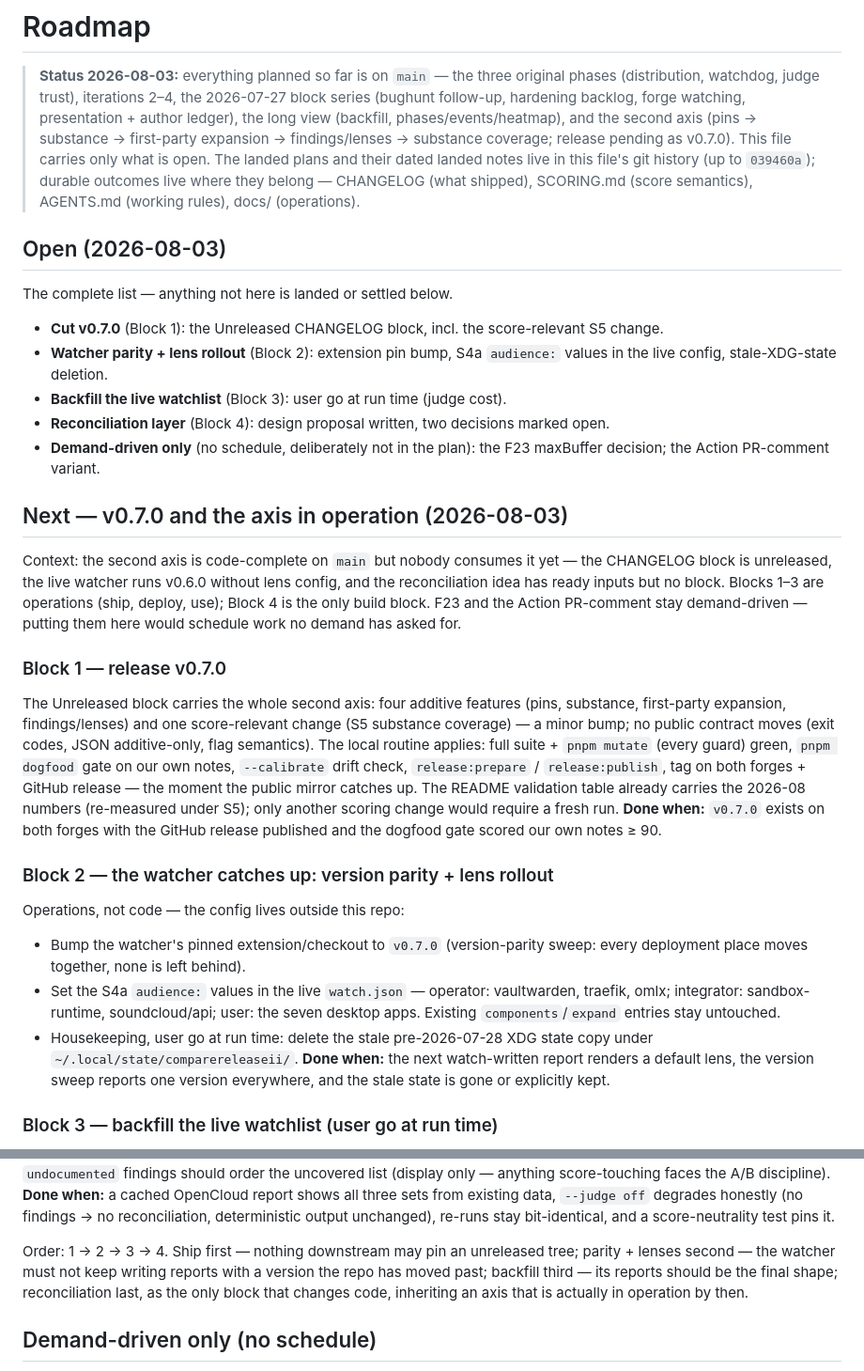
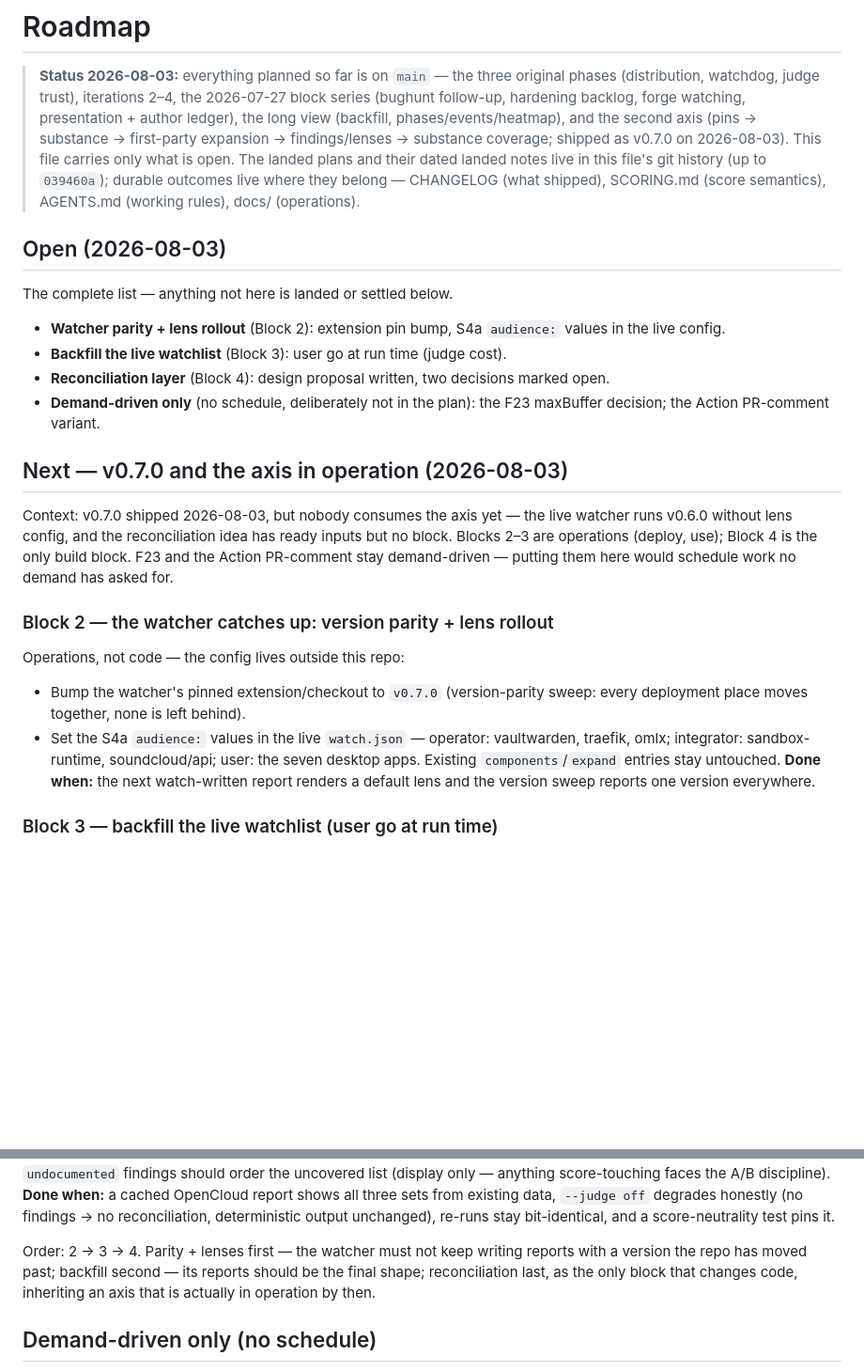
Before and after one commit to bmmmm/comparereleaseii, a Markdown page: ROADMAP.md, 2 parts joined by grey strips. Shown at 94% size. Rendered like a GitHub page; blank space fills up the shorter version.

Commit message:
v0.7.0 is out; the roadmap sheds the shipped block
Block 1 landed as tagged: 370/370 tests, 61/61 mutants, dogfood 98
(solid), calibrate 36/36 sole-judge, tag on both forges, GitHub release
published. The stale XDG state copy under ~/.local/state/comparereleaseii/
turned out to be already gone — checked before deleting, nothing to
delete — so Block 2 loses that line too.

```diff
--- a/ROADMAP.md
+++ b/ROADMAP.md
@@ -5,8 +5,8 @@
 > the 2026-07-27 block series (bughunt follow-up, hardening backlog, forge
 > watching, presentation + author ledger), the long view (backfill,
 > phases/events/heatmap), and the second axis (pins → substance →
-> first-party expansion → findings/lenses → substance coverage; release
-> pending as v0.7.0). This file carries only what is open. The landed
+> first-party expansion → findings/lenses → substance coverage; shipped
+> as v0.7.0 on 2026-08-03). This file carries only what is open. The landed
 > plans and their dated landed notes live in this file's git history (up
 > to `039460a`); durable outcomes live where they belong — CHANGELOG
 > (what shipped), SCORING.md (score semantics), AGENTS.md (working
@@ -16,10 +16,8 @@
 
 The complete list — anything not here is landed or settled below.
 
-- **Cut v0.7.0** (Block 1): the Unreleased CHANGELOG block, incl. the
-  score-relevant S5 change.
 - **Watcher parity + lens rollout** (Block 2): extension pin bump, S4a
-  `audience:` values in the live config, stale-XDG-state deletion.
+  `audience:` values in the live config.
 - **Backfill the live watchlist** (Block 3): user go at run time (judge
   cost).
 - **Reconciliation layer** (Block 4): design proposal written, two
@@ -29,26 +27,12 @@ The complete list — anything not here is landed or settled below.
 
 ## Next — v0.7.0 and the axis in operation (2026-08-03)
 
-Context: the second axis is code-complete on `main` but nobody consumes it
-yet — the CHANGELOG block is unreleased, the live watcher runs v0.6.0
-without lens config, and the reconciliation idea has ready inputs but no
-block. Blocks 1–3 are operations (ship, deploy, use); Block 4 is the only
-build block. F23 and the Action PR-comment stay demand-driven — putting
-them here would schedule work no demand has asked for.
-
-### Block 1 — release v0.7.0
-The Unreleased block carries the whole second axis: four additive features
-(pins, substance, first-party expansion, findings/lenses) and one
-score-relevant change (S5 substance coverage) — a minor bump; no public
-contract moves (exit codes, JSON additive-only, flag semantics). The local
-routine applies: full suite + `pnpm mutate` (every guard) green, `pnpm
-dogfood` gate on our own notes, `--calibrate` drift check,
-`release:prepare` / `release:publish`, tag on both forges + GitHub
-release — the moment the public mirror catches up. The README validation
-table already carries the 2026-08 numbers (re-measured under S5); only
-another scoring change would require a fresh run.
-**Done when:** `v0.7.0` exists on both forges with the GitHub release
-published and the dogfood gate scored our own notes ≥ 90.
+Context: v0.7.0 shipped 2026-08-03, but nobody consumes the axis yet —
+the live watcher runs v0.6.0 without lens config, and the reconciliation
+idea has ready inputs but no block. Blocks 2–3 are operations (deploy,
+use); Block 4 is the only build block. F23 and the Action PR-comment stay
+demand-driven — putting them here would schedule work no demand has asked
+for.
 
 ### Block 2 — the watcher catches up: version parity + lens rollout
 Operations, not code — the config lives outside this repo:
@@ -58,11 +42,8 @@ Operations, not code — the config lives outside this repo:
   vaultwarden, traefik, omlx; integrator: sandbox-runtime, soundcloud/api;
   user: the seven desktop apps. Existing `components`/`expand` entries
   stay untouched.
-- Housekeeping, user go at run time: delete the stale pre-2026-07-28 XDG
-  state copy under `~/.local/state/comparereleaseii/`.
-**Done when:** the next watch-written report renders a default lens, the
-version sweep reports one version everywhere, and the stale state is gone
-or explicitly kept.
+**Done when:** the next watch-written report renders a default lens and
+the version sweep reports one version everywhere.
 
 ### Block 3 — backfill the live watchlist (user go at run time)
 The standing offer from the long-view work, now worth more: the reports
@@ -91,9 +72,8 @@ existing data, `--judge off` degrades honestly (no findings → no
 reconciliation, deterministic output unchanged), re-runs stay
 bit-identical, and a score-neutrality test pins it.
 
-Order: 1 → 2 → 3 → 4. Ship first — nothing downstream may pin an
-unreleased tree; parity + lenses second — the watcher must not keep
-writing reports with a version the repo has moved past; backfill third —
+Order: 2 → 3 → 4. Parity + lenses first — the watcher must not keep
+writing reports with a version the repo has moved past; backfill second —
 its reports should be the final shape; reconciliation last, as the only
 block that changes code, inheriting an axis that is actually in operation
 by then.
```
